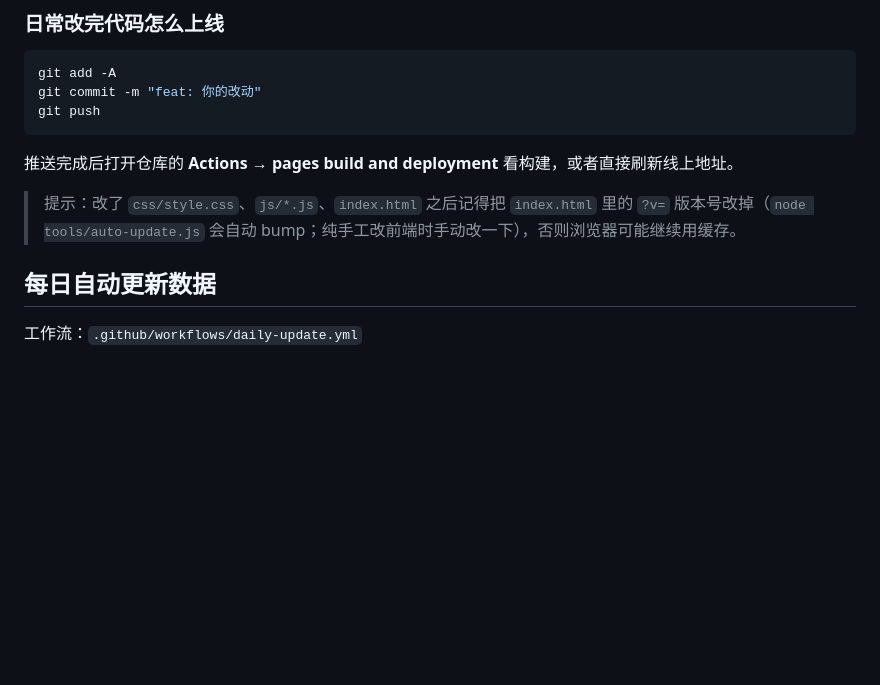
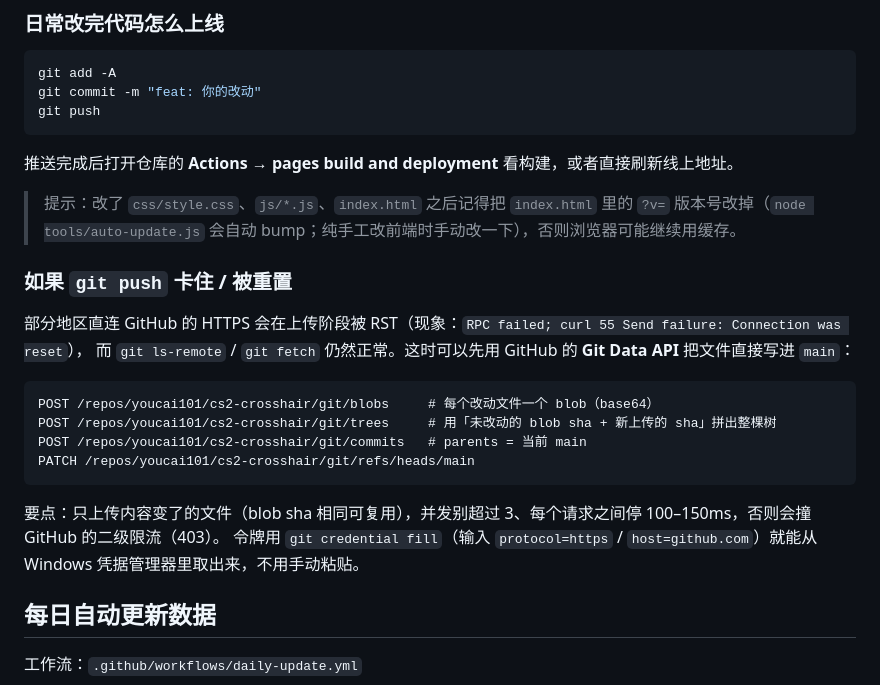
Before and after one commit to youcai101/cs2-crosshair, a Markdown page: DEPLOY.md, the part around the change. Rendered like a GitHub page; blank space fills up the shorter version.

````diff
--- a/DEPLOY.md
+++ b/DEPLOY.md
@@ -25,6 +25,21 @@ git push
 推送完成后打开仓库的 **Actions → pages build and deployment** 看构建，或者直接刷新线上地址。
 
 > 提示：改了 `css/style.css`、`js/*.js`、`index.html` 之后记得把 `index.html` 里的 `?v=` 版本号改掉（`node tools/auto-update.js` 会自动 bump；纯手工改前端时手动改一下），否则浏览器可能继续用缓存。
+
+### 如果 `git push` 卡住 / 被重置
+
+部分地区直连 GitHub 的 HTTPS 会在上传阶段被 RST（现象：`RPC failed; curl 55 Send failure: Connection was reset`），
+而 `git ls-remote` / `git fetch` 仍然正常。这时可以先用 GitHub 的 **Git Data API** 把文件直接写进 `main`：
+
+```text
+POST /repos/youcai101/cs2-crosshair/git/blobs     # 每个改动文件一个 blob（base64）
+POST /repos/youcai101/cs2-crosshair/git/trees     # 用「未改动的 blob sha + 新上传的 sha」拼出整棵树
+POST /repos/youcai101/cs2-crosshair/git/commits   # parents = 当前 main
+PATCH /repos/youcai101/cs2-crosshair/git/refs/heads/main
+```
+
+要点：只上传内容变了的文件（blob sha 相同可复用），并发别超过 3、每个请求之间停 100–150ms，否则会撞 GitHub 的二级限流（403）。
+令牌用 `git credential fill`（输入 `protocol=https` / `host=github.com`）就能从 Windows 凭据管理器里取出来，不用手动粘贴。
 
 ## 每日自动更新数据
 
````
Also changed, not shown: README-访问说明.md (+14 -0 lines).
